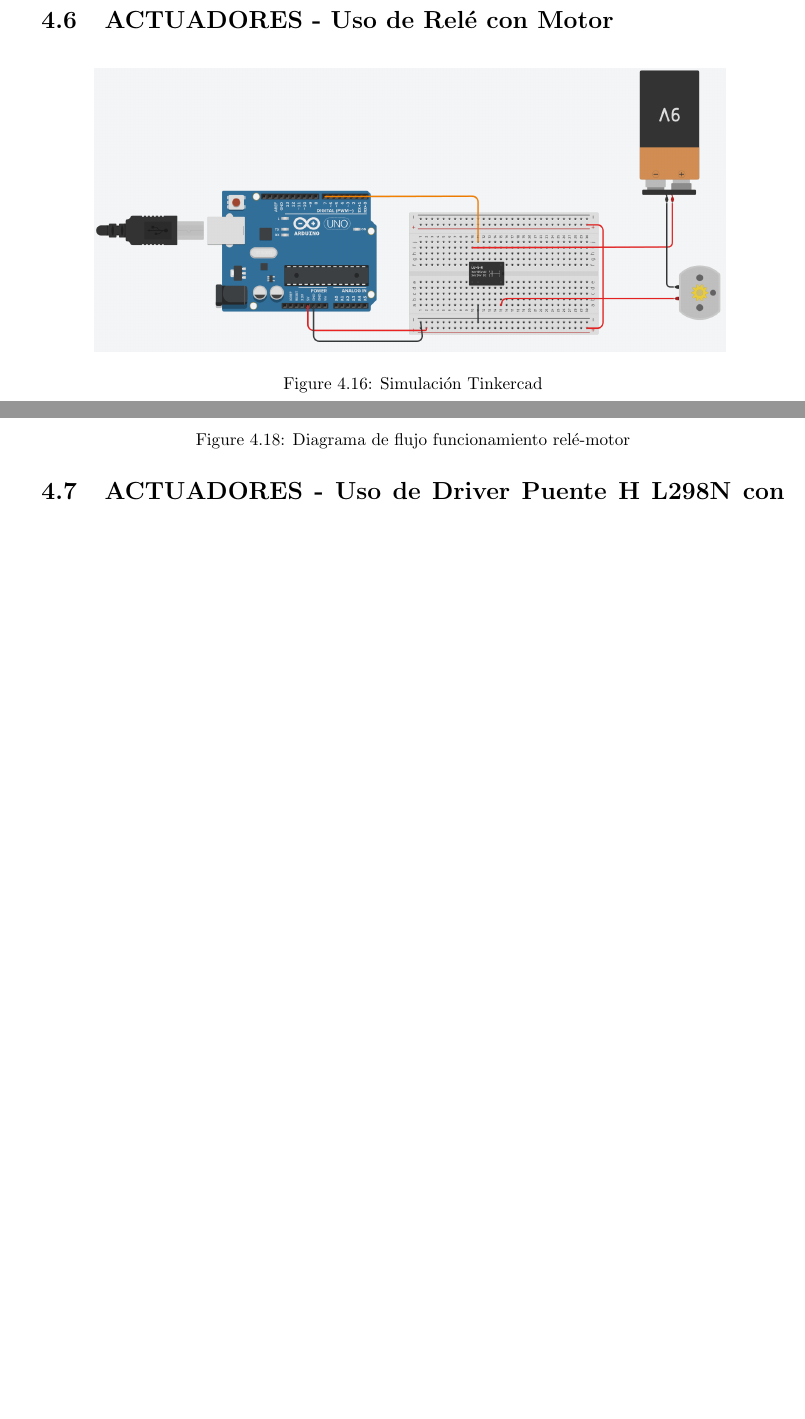
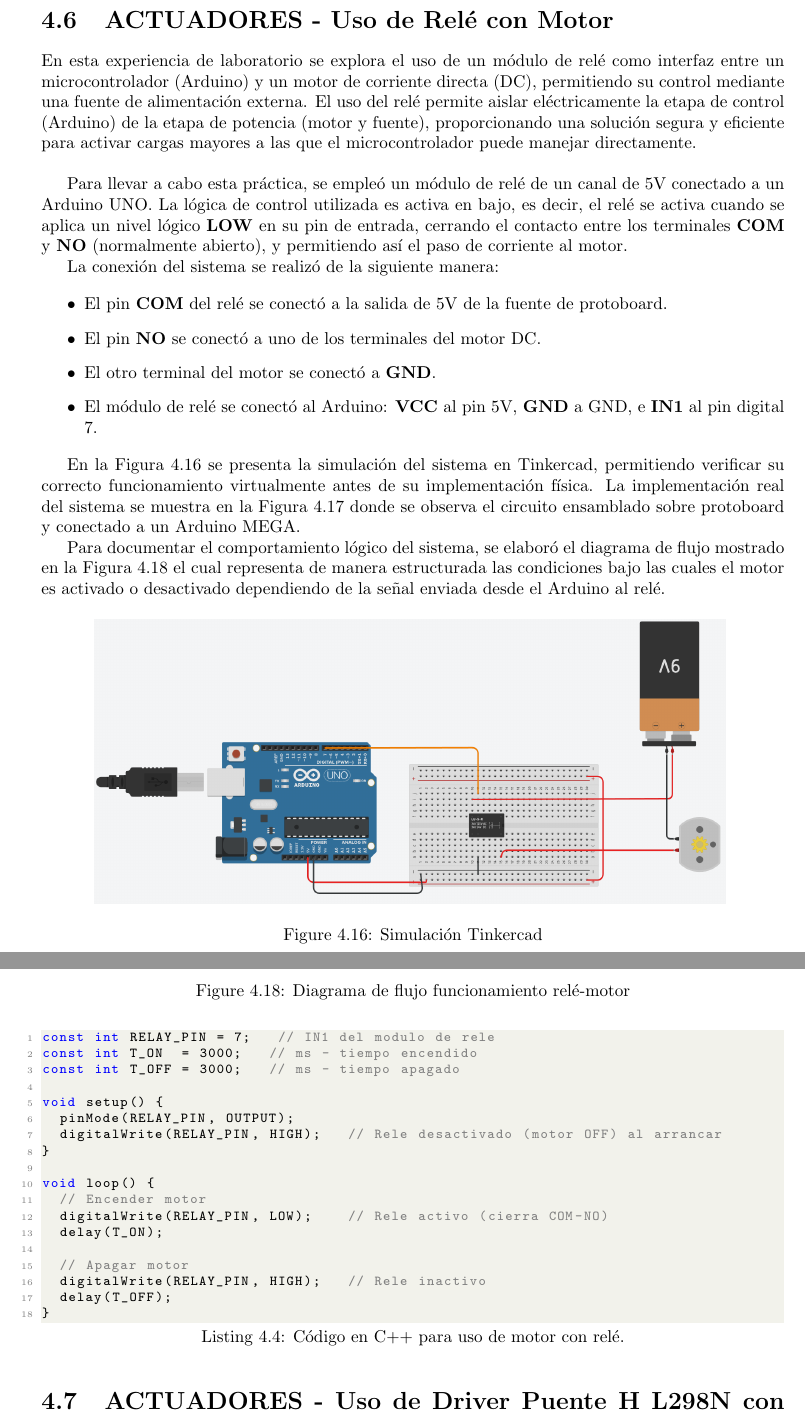
Before and after one commit to jeremy-jmc/IoT, a LaTeX document (lab/lab2/main.tex, which reads lab/lab2/sections/4-METODOLOGIA/METODOLOGIA.tex): two parts of pages 24 and 25 of 30 before the commit and two parts of pages 24 and 26 of 31 after it, joined at a grey line, cut so that both start at the same text, the shorter picture padded with empty space. Compiled offline with pdfLaTeX.

Commit message:
update rele

```diff
--- a/lab/lab2/sections/4-METODOLOGIA/METODOLOGIA.tex
+++ b/lab/lab2/sections/4-METODOLOGIA/METODOLOGIA.tex
@@ -424,6 +424,25 @@ void loop() {
 
 \section{ACTUADORES - Uso de Relé con Motor}
 
+
+En esta experiencia de laboratorio se explora el uso de un módulo de relé como interfaz entre un microcontrolador (Arduino) y un motor de corriente directa (DC), permitiendo su control mediante una fuente de alimentación externa. El uso del relé permite aislar eléctricamente la etapa de control (Arduino) de la etapa de potencia (motor y fuente), proporcionando una solución segura y eficiente para activar cargas mayores a las que el microcontrolador puede manejar directamente. \\
+
+Para llevar a cabo esta práctica, se empleó un módulo de relé de un canal de 5V conectado a un Arduino UNO. La lógica de control utilizada es activa en bajo, es decir, el relé se activa cuando se aplica un nivel lógico \textbf{LOW} en su pin de entrada, cerrando el contacto entre los terminales \textbf{COM} y \textbf{NO} (normalmente abierto), y permitiendo así el paso de corriente al motor.
+
+La conexión del sistema se realizó de la siguiente manera:
+
+\begin{itemize}
+    \item El pin \textbf{COM} del relé se conectó a la salida de 5V de la fuente de protoboard.
+    \item El pin \textbf{NO} se conectó a uno de los terminales del motor DC.
+    \item El otro terminal del motor se conectó a \textbf{GND}.
+    \item El módulo de relé se conectó al Arduino: \textbf{VCC} al pin 5V, \textbf{GND} a GND, e \textbf{IN1} al pin digital 7.
+\end{itemize}
+
+En la Figura \ref{fig:rele_tinkercad} se presenta la simulación del sistema en Tinkercad, permitiendo verificar su correcto funcionamiento virtualmente antes de su implementación física. La implementación real del sistema se muestra en la Figura \ref{fig:rele_implementacion} donde se observa el circuito ensamblado sobre protoboard y conectado a un Arduino MEGA.
+
+Para documentar el comportamiento lógico del sistema, se elaboró el diagrama de flujo mostrado en la Figura \ref{fig:flujo_rele} el cual representa de manera estructurada las condiciones bajo las cuales el motor es activado o desactivado dependiendo de la señal enviada desde el Arduino al relé.
+
+
 \begin{figure}[H]
     \centering
     \includegraphics[width=0.85\textwidth]{./img/ckpt_rele_motor.png}
@@ -444,6 +463,29 @@ void loop() {
     \caption{Diagrama de flujo funcionamiento relé-motor}
     \label{fig:flujo_rele}
 \end{figure}
+
+
+\begin{lstlisting}[style=cppstyle, caption={Código en C++ para uso de motor con relé.}, label={code:rele_arduino}]
+const int RELAY_PIN = 7;   // IN1 del modulo de rele
+const int T_ON  = 3000;   // ms - tiempo encendido
+const int T_OFF = 3000;   // ms - tiempo apagado
+
+void setup() {
+  pinMode(RELAY_PIN, OUTPUT);
+  digitalWrite(RELAY_PIN, HIGH);   // Rele desactivado (motor OFF) al arrancar
+}
+
+void loop() {
+  // Encender motor
+  digitalWrite(RELAY_PIN, LOW);    // Rele activo (cierra COM-NO)
+  delay(T_ON);
+
+  // Apagar motor
+  digitalWrite(RELAY_PIN, HIGH);   // Rele inactivo
+  delay(T_OFF);
+}
+\end{lstlisting}
+
 
 % DONE: simulacion
 % DONE: foto de la implementacion presencial en el laboratorio
```
Also changed, not shown: README.md, lab/lab2/sections/4-METODOLOGIA/METODOLOGIA.tex (8 more changed lines).
